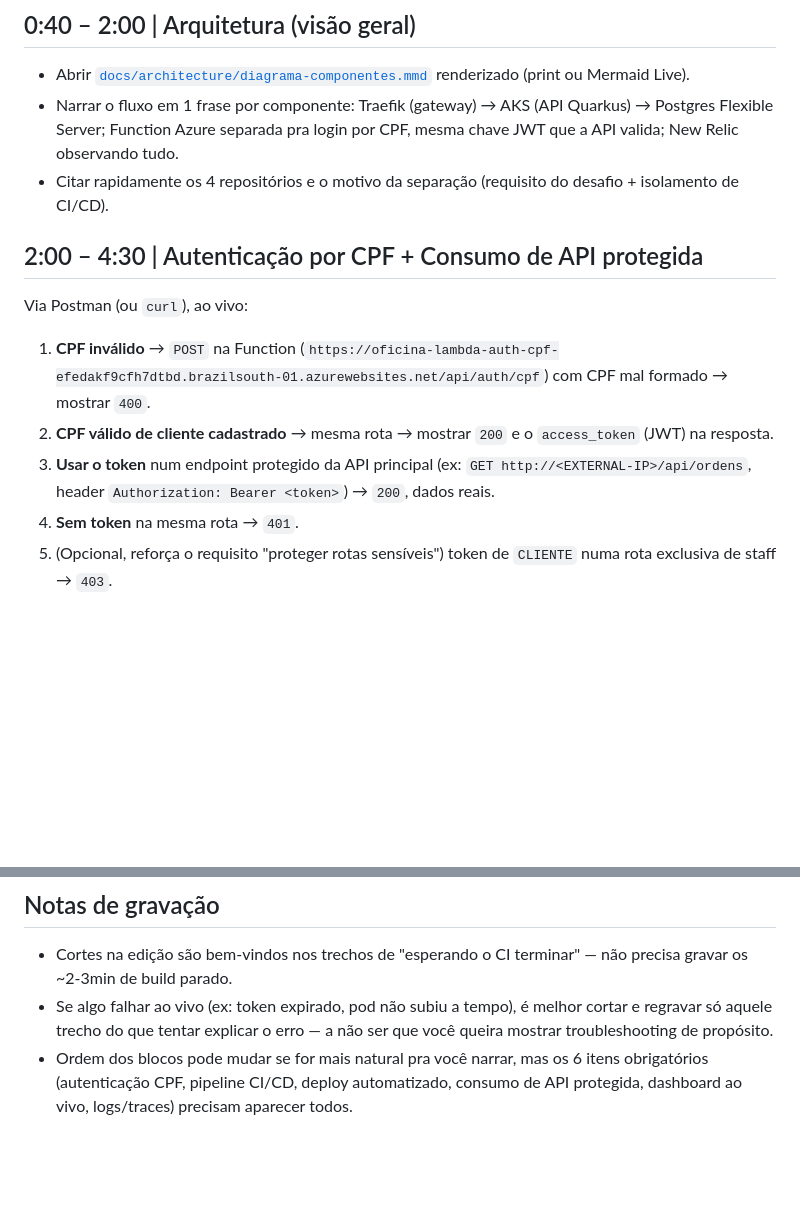
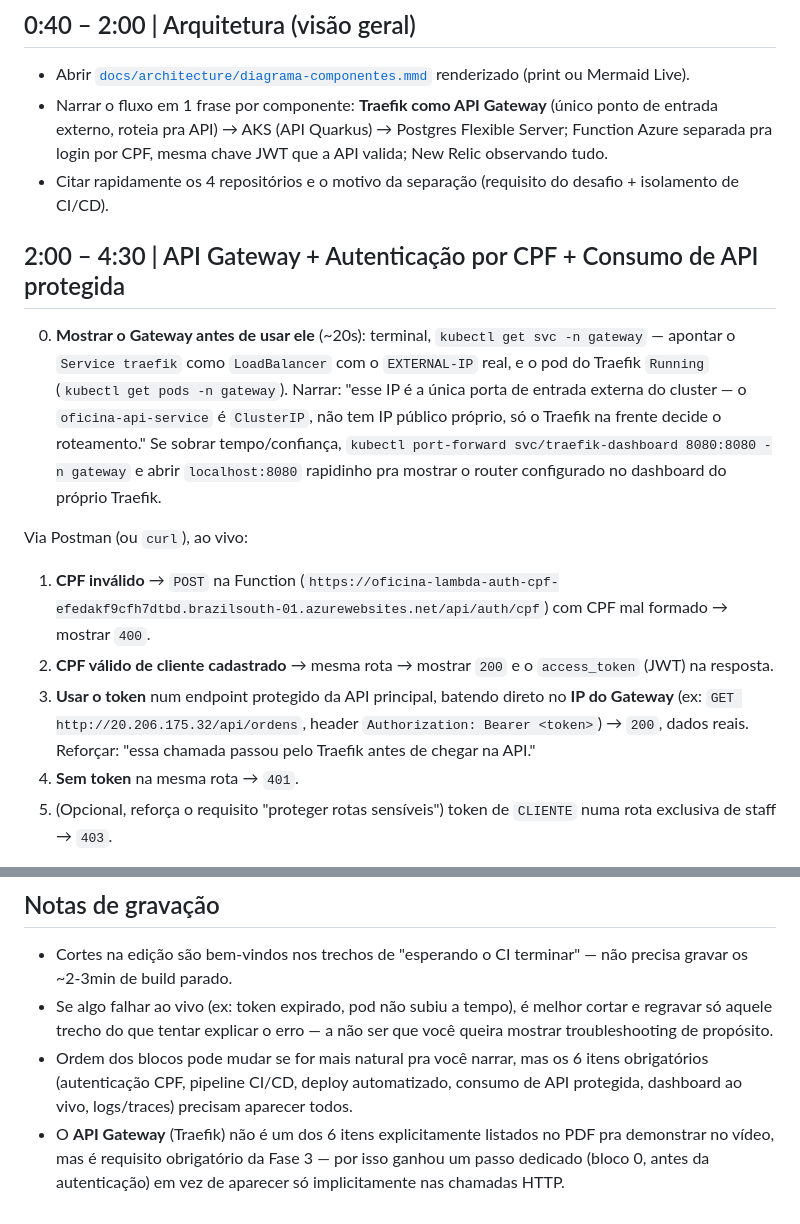
Before and after one commit to gilgledson/fiat-tech-challenge-app, a Markdown page: docs/roteiro-video.md, 2 parts joined by grey strips. Rendered like a GitHub page; blank space fills up the shorter version.

Commit message:
docs: adiciona passo dedicado ao API Gateway no roteiro do video
O Traefik ja era usado em toda chamada, mas nunca era mostrado/nomeado
explicitamente como o requisito de API Gateway da Fase 3.

Co-Authored-By: Claude Sonnet 5 <noreply@anthropic.com>

```diff
--- a/docs/roteiro-video.md
+++ b/docs/roteiro-video.md
@@ -47,13 +47,24 @@ visíveis) — app, infra-kubernetes, infra-database, lambda-auth-cpf.
 
 - Abrir [`docs/architecture/diagrama-componentes.mmd`](architecture/diagrama-componentes.mmd)
   renderizado (print ou Mermaid Live).
-- Narrar o fluxo em 1 frase por componente: Traefik (gateway) → AKS (API
-  Quarkus) → Postgres Flexible Server; Function Azure separada pra login por
-  CPF, mesma chave JWT que a API valida; New Relic observando tudo.
+- Narrar o fluxo em 1 frase por componente: **Traefik como API Gateway**
+  (único ponto de entrada externo, roteia pra API) → AKS (API Quarkus) →
+  Postgres Flexible Server; Function Azure separada pra login por CPF, mesma
+  chave JWT que a API valida; New Relic observando tudo.
 - Citar rapidamente os 4 repositórios e o motivo da separação (requisito do
   desafio + isolamento de CI/CD).
 
-## 2:00 – 4:30 | Autenticação por CPF + Consumo de API protegida
+## 2:00 – 4:30 | API Gateway + Autenticação por CPF + Consumo de API protegida
+
+0. **Mostrar o Gateway antes de usar ele** (~20s): terminal,
+   `kubectl get svc -n gateway` — apontar o `Service traefik` como
+   `LoadBalancer` com o `EXTERNAL-IP` real, e o pod do Traefik `Running`
+   (`kubectl get pods -n gateway`). Narrar: "esse IP é a única porta de
+   entrada externa do cluster — o `oficina-api-service` é `ClusterIP`, não
+   tem IP público próprio, só o Traefik na frente decide o roteamento." Se
+   sobrar tempo/confiança, `kubectl port-forward svc/traefik-dashboard 8080:8080
+   -n gateway` e abrir `localhost:8080` rapidinho pra mostrar o router
+   configurado no dashboard do próprio Traefik.
 
 Via Postman (ou `curl`), ao vivo:
 
@@ -62,9 +73,10 @@ Via Postman (ou `curl`), ao vivo:
    com CPF mal formado → mostrar `400`.
 2. **CPF válido de cliente cadastrado** → mesma rota → mostrar `200` e o
    `access_token` (JWT) na resposta.
-3. **Usar o token** num endpoint protegido da API principal (ex:
-   `GET http://<EXTERNAL-IP>/api/ordens`, header
-   `Authorization: Bearer <token>`) → `200`, dados reais.
+3. **Usar o token** num endpoint protegido da API principal, batendo direto
+   no **IP do Gateway** (ex: `GET http://20.206.175.32/api/ordens`, header
+   `Authorization: Bearer <token>`) → `200`, dados reais. Reforçar: "essa
+   chamada passou pelo Traefik antes de chegar na API."
 4. **Sem token** na mesma rota → `401`.
 5. (Opcional, reforça o requisito "proteger rotas sensíveis") token de
    `CLIENTE` numa rota exclusiva de staff → `403`.
@@ -141,3 +153,7 @@ enquanto o dashboard está na tela:
   6 itens obrigatórios (autenticação CPF, pipeline CI/CD, deploy
   automatizado, consumo de API protegida, dashboard ao vivo, logs/traces)
   precisam aparecer todos.
+- O **API Gateway** (Traefik) não é um dos 6 itens explicitamente listados
+  no PDF pra demonstrar no vídeo, mas é requisito obrigatório da Fase 3 —
+  por isso ganhou um passo dedicado (bloco 0, antes da autenticação) em vez
+  de aparecer só implicitamente nas chamadas HTTP.
```
Also changed, not shown: other parts of docs/roteiro-video.md (+1 -1 lines).
